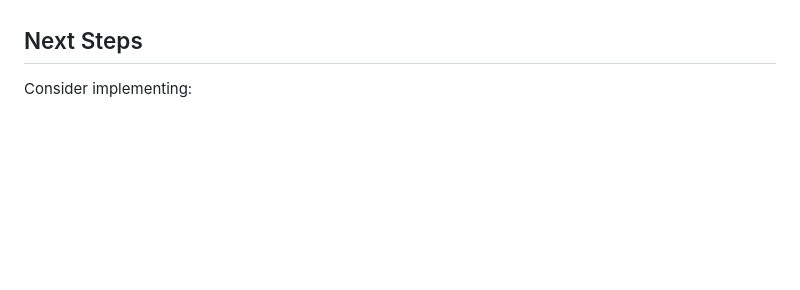
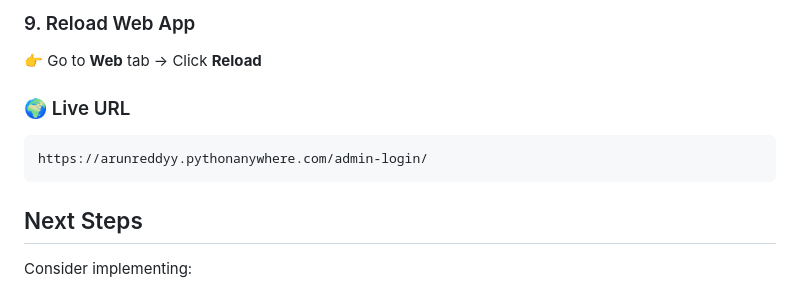
Before and after one commit to engrawaiszafar/Team3_8210, a Markdown page: README.md, the part around one of its changes. GitHub-like rendering; blank space fills up the shorter version.

Commit message:
update readme with pythonanywhere instructions

````diff
--- a/README.md
+++ b/README.md
@@ -118,3 +193,12 @@ Key settings in `core/settings.py`:
+### 9. Reload Web App
+
+👉 Go to **Web** tab → Click **Reload**
+
+### 🌍 Live URL
+```
+https://arunreddyy.pythonanywhere.com/admin-login/
+```
+
 ## Next Steps
 
 Consider implementing:
````
Also changed, not shown: other parts of README.md (+75 -0 lines).
